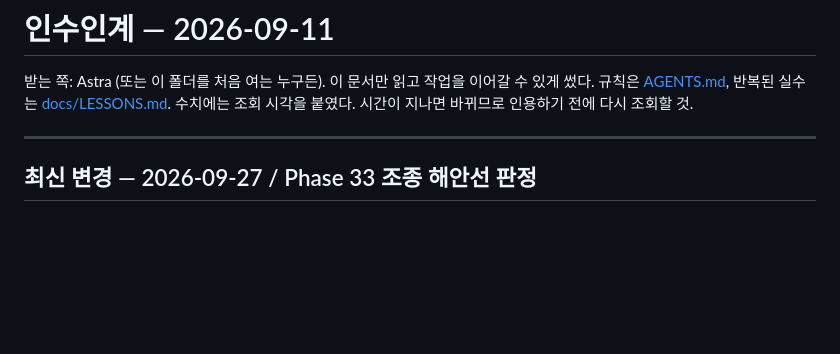
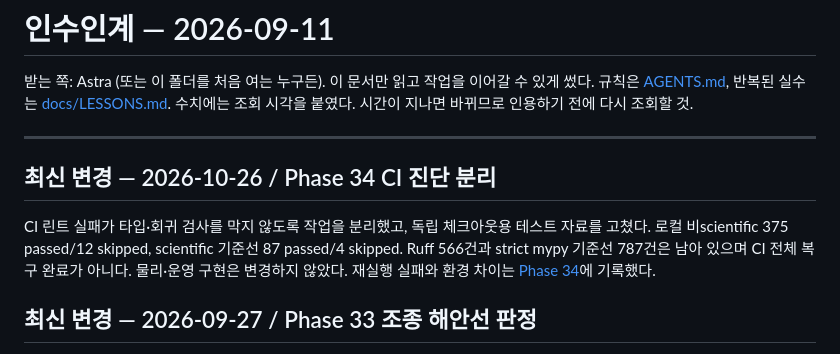
Before and after one commit to jonghyun0000/project-poseidon, a Markdown page: HANDOFF.md, the part around the change. GitHub-like rendering; blank space fills up the shorter version.

```diff
--- a/HANDOFF.md
+++ b/HANDOFF.md
@@ -5,6 +5,13 @@
 수치에는 조회 시각을 붙였다. 시간이 지나면 바뀌므로 인용하기 전에 다시 조회할 것.
 
 ---
+
+## 최신 변경 — 2026-10-26 / Phase 34 CI 진단 분리
+
+CI 린트 실패가 타입·회귀 검사를 막지 않도록 작업을 분리했고, 독립 체크아웃용 테스트 자료를 고쳤다.
+로컬 비scientific 375 passed/12 skipped, scientific 기준선 87 passed/4 skipped.
+Ruff 566건과 strict mypy 기준선 787건은 남아 있으며 CI 전체 복구 완료가 아니다.
+물리·운영 구현은 변경하지 않았다. 재실행 실패와 환경 차이는 [Phase 34](docs/PHASE34_CI_DIAGNOSTICS.md)에 기록했다.
 
 ## 최신 변경 — 2026-09-27 / Phase 33 조종 해안선 판정
 
```
Also changed, not shown: docs/분업.md (+6 -0 lines).
